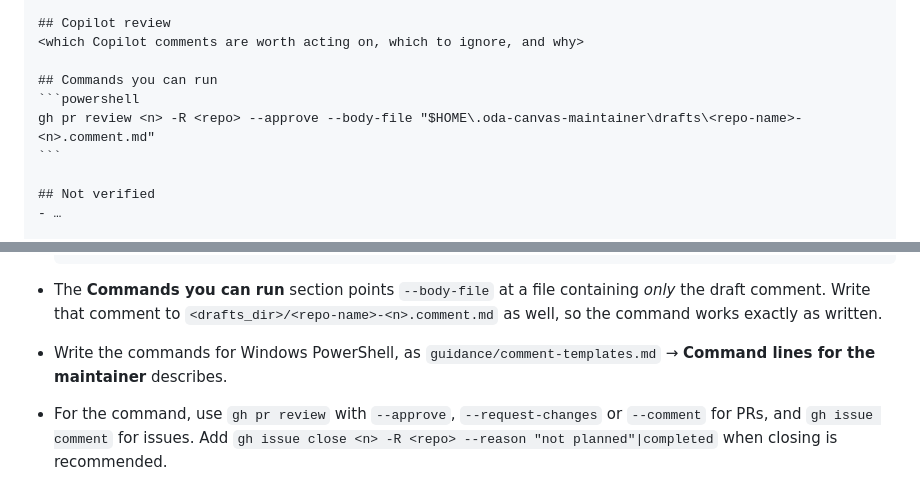
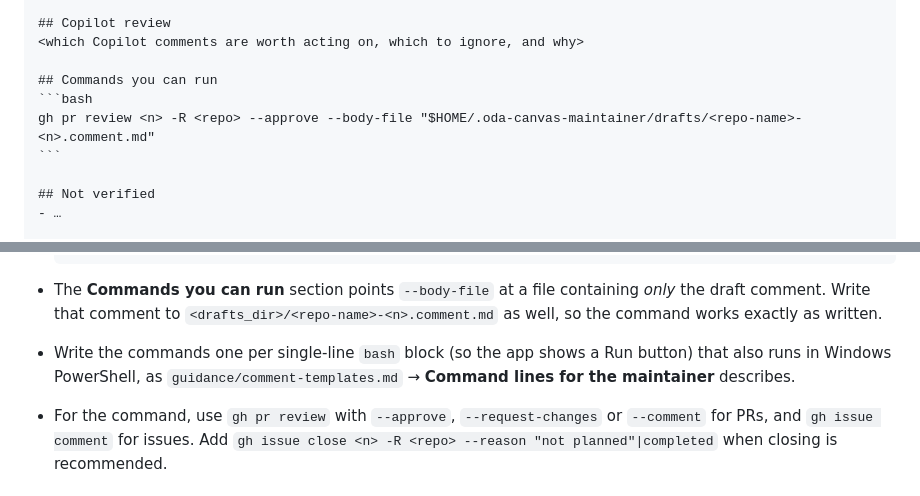
Before and after one commit to LesterThomas/oda-canvas-maintainer-skill, a Markdown page: skills/oda-canvas-maintainer/SKILL.md, 2 parts joined by grey strips. GitHub-like rendering.

Commit message:
Learn: write maintainer commands as single-line bash blocks with Run buttons
Each command the maintainer will run now goes in its own one-line `bash`
fence, so the Claude desktop app shows a Run button. Draft paths use
forward slashes ("$HOME/.oda-canvas-maintainer/drafts/...") so the same
line works in PowerShell and bash.

Co-Authored-By: Claude Opus 5.5 <noreply@anthropic.com>

````diff
--- a/skills/oda-canvas-maintainer/SKILL.md
+++ b/skills/oda-canvas-maintainer/SKILL.md
@@ -198,8 +198,8 @@ Labels: … · Linked items: … · Also worth a look from: @<co-maintainer> (on
 <which Copilot comments are worth acting on, which to ignore, and why>
 
 ## Commands you can run
-```powershell
-gh pr review <n> -R <repo> --approve --body-file "$HOME\.oda-canvas-maintainer\drafts\<repo-name>-<n>.comment.md"
+```bash
+gh pr review <n> -R <repo> --approve --body-file "$HOME/.oda-canvas-maintainer/drafts/<repo-name>-<n>.comment.md"
 ```
 
 ## Not verified
@@ -223,7 +223,7 @@ gh pr review <n> -R <repo> --approve --body-file "$HOME\.oda-canvas-maintainer\d
   ---
   ```
 - The **Commands you can run** section points `--body-file` at a file containing *only* the draft comment. Write that comment to `<drafts_dir>/<repo-name>-<n>.comment.md` as well, so the command works exactly as written.
-- Write the commands for Windows PowerShell, as `guidance/comment-templates.md` → **Command lines for the maintainer** describes.
+- Write the commands one per single-line `bash` block (so the app shows a Run button) that also runs in Windows PowerShell, as `guidance/comment-templates.md` → **Command lines for the maintainer** describes.
 - For the command, use `gh pr review` with `--approve`, `--request-changes` or `--comment` for PRs, and `gh issue comment` for issues. Add `gh issue close <n> -R <repo> --reason "not planned"|completed` when closing is recommended.
 
 ## Learning loop
````
Also changed, not shown: 1 other file.
